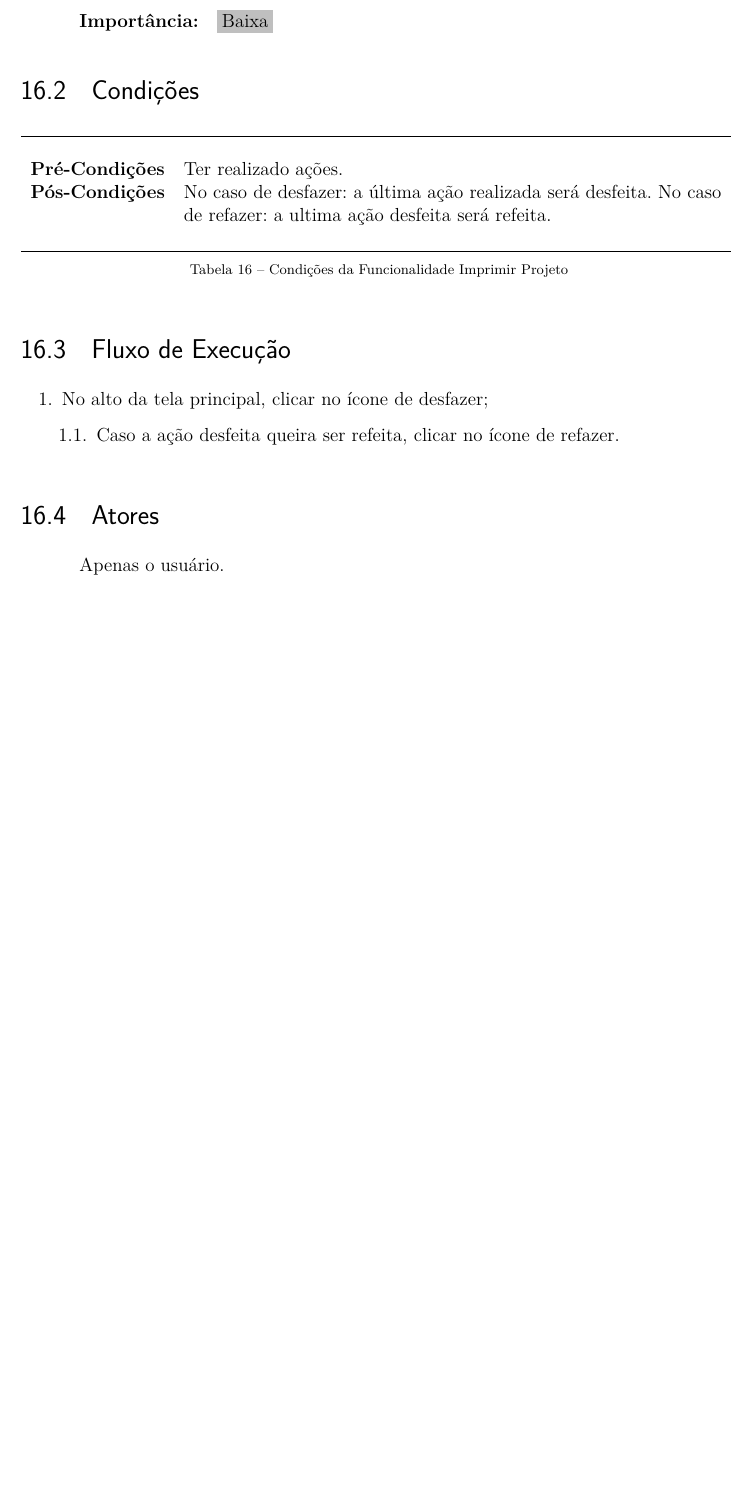
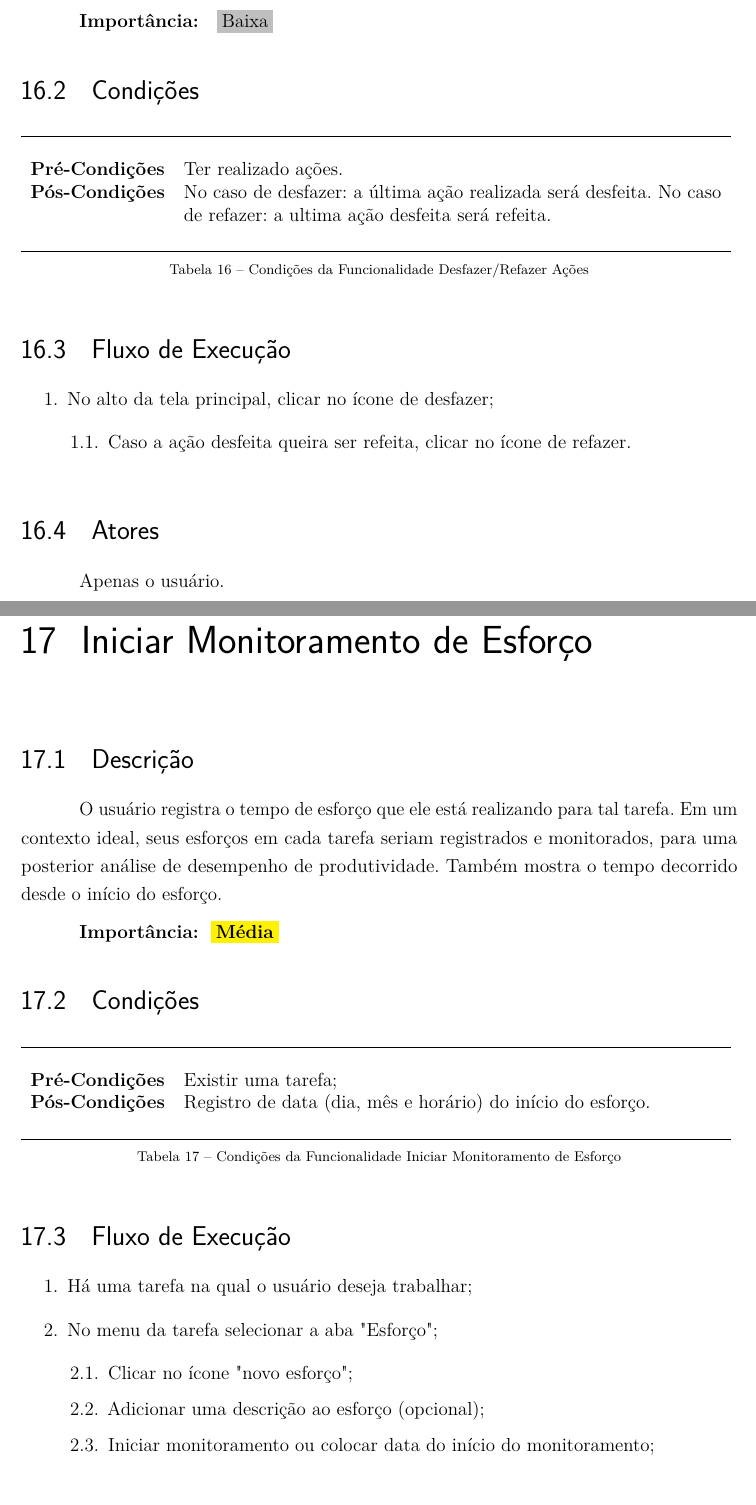
Before and after one commit to jutretel/task-coach-doc, a LaTeX thesis (task-coach-doc.tex, which reads partes/mapeamento-funcional/mapeamento-funcional.tex): part of page 24 of 25 before the commit and two parts of pages 24 and 25 of 27 after it, the two joined at a grey line, cut so that both start at the same text, the shorter picture padded with empty space. Compiled offline with pdfLaTeX.

Commit message:
Funcionalidade de esforços adicionadas
Também foi colocado alguns comentários.

```diff
--- a/partes/mapeamento-funcional/mapeamento-funcional.tex
+++ b/partes/mapeamento-funcional/mapeamento-funcional.tex
@@ -500,3 +514,40 @@
 	\atores{Apenas o usuário.}
 
 \end{funcionalidade}
+
+% ---
+% Iniciar monitoramento de esforço
+% ---
+\begin{funcionalidade}{Iniciar Monitoramento de Esforço}
+
+	%--------------------------------------------------
+	\descricao{O usuário registra o tempo de esforço que ele está realizando para tal tarefa. Em um contexto ideal, seus esforços em cada tarefa seriam registrados e monitorados, para uma posterior análise de desempenho de produtividade. Também mostra o tempo decorrido desde o início do esforço.}
+
+	%--------------------------------------------------
+	\importancia{media}
+
+	%--------------------------------------------------
+	\condicao
+	{Existir uma tarefa;} %pré-condição
+	{Registro de data (dia, mês e horário) do início do esforço.} %pós-condição
+
+	%--------------------------------------------------
+	\begin{fluxo}
+		\f Há uma tarefa na qual o usuário deseja trabalhar;
+		\f No menu da tarefa selecionar a aba "Esforço";
+			\subf
+			\f Clicar no ícone "novo esforço";
+			\f Adicionar uma descrição ao esforço (opcional);
+			\f Iniciar monitoramento ou colocar data do início do monitoramento;
+			\voltaf
+	\end{fluxo}
+
+	%--------------------------------------------------
+	\atores{Apenas o usuário.}
+
+\end{funcionalidade}
+
+% ---
+% Para monitoramento de esforço
+% ---
+\begin{funcionalidade}{Parar Monitoramento de Esforço}
@@ -502,0 +564 @@
+		Existir uma tarefa;\newline
```
Also changed, not shown: task-coach-doc.pdf, partes/mapeamento-funcional/mapeamento-funcional.tex (53 more changed lines).
